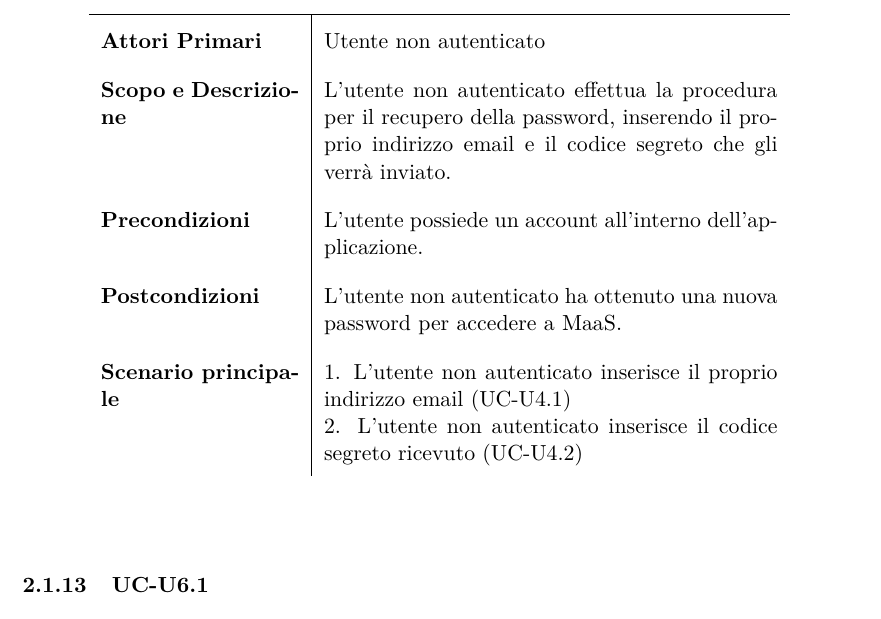
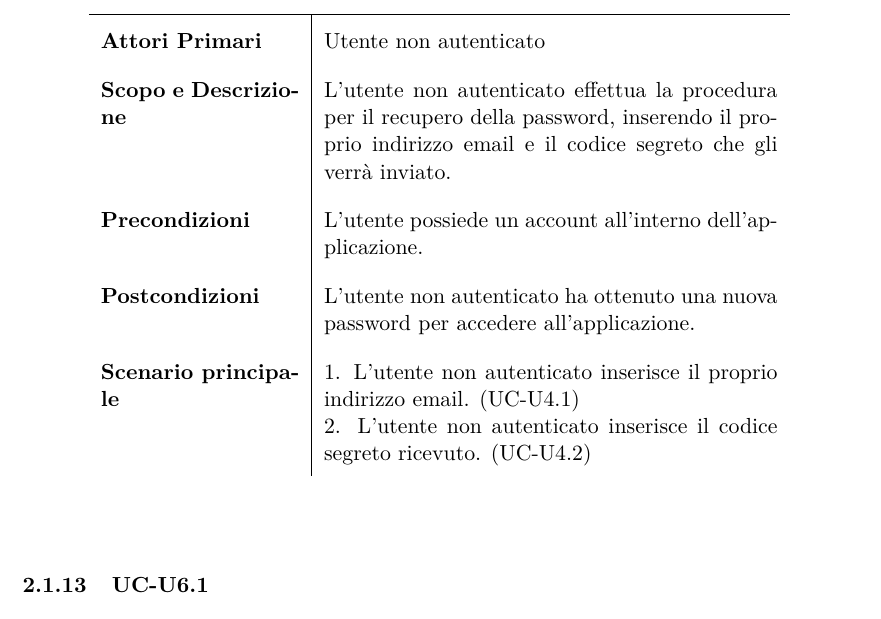
Before and after one commit to BugBusterSWE/documentation, a LaTeX document (RR/AnalisiDeiRequisiti/main.tex, which reads RR/AnalisiDeiRequisiti/res/sections/utenteNA.tex): part of page 15 of 80, cut so that both start at the same text. Compiled offline with pdfLaTeX.

Commit message:
Update utenteNA.tex

```diff
--- a/RR/AnalisiDeiRequisiti/res/sections/utenteNA.tex
+++ b/RR/AnalisiDeiRequisiti/res/sections/utenteNA.tex
@@ -336,10 +336,10 @@ L'utente non autenticato ha visualizzato la pagina per la creazione dell'account
 
         \textbf{Precondizioni}  & L'utente possiede un account all'interno dell'applicazione. \\
 
-        \textbf{Postcondizioni} & L'utente non autenticato ha ottenuto una nuova password per accedere a MaaS. \\
-        \textbf{Scenario principale} & 1. L'utente non autenticato inserisce il proprio indirizzo email (UC-U4.1)
+        \textbf{Postcondizioni} & L'utente non autenticato ha ottenuto una nuova password per accedere all'applicazione. \\
+        \textbf{Scenario principale} & 1. L'utente non autenticato inserisce il proprio indirizzo email. (UC-U4.1)
 
-2. L'utente non autenticato inserisce il codice segreto ricevuto (UC-U4.2) \\
+2. L'utente non autenticato inserisce il codice segreto ricevuto. (UC-U4.2) \\
       \end{longtable}
       \egroup
     \end{center}
```
Also changed, not shown: RR/AnalisiDeiRequisiti/res/sections/utenteNA.tex (2 more changed lines).
